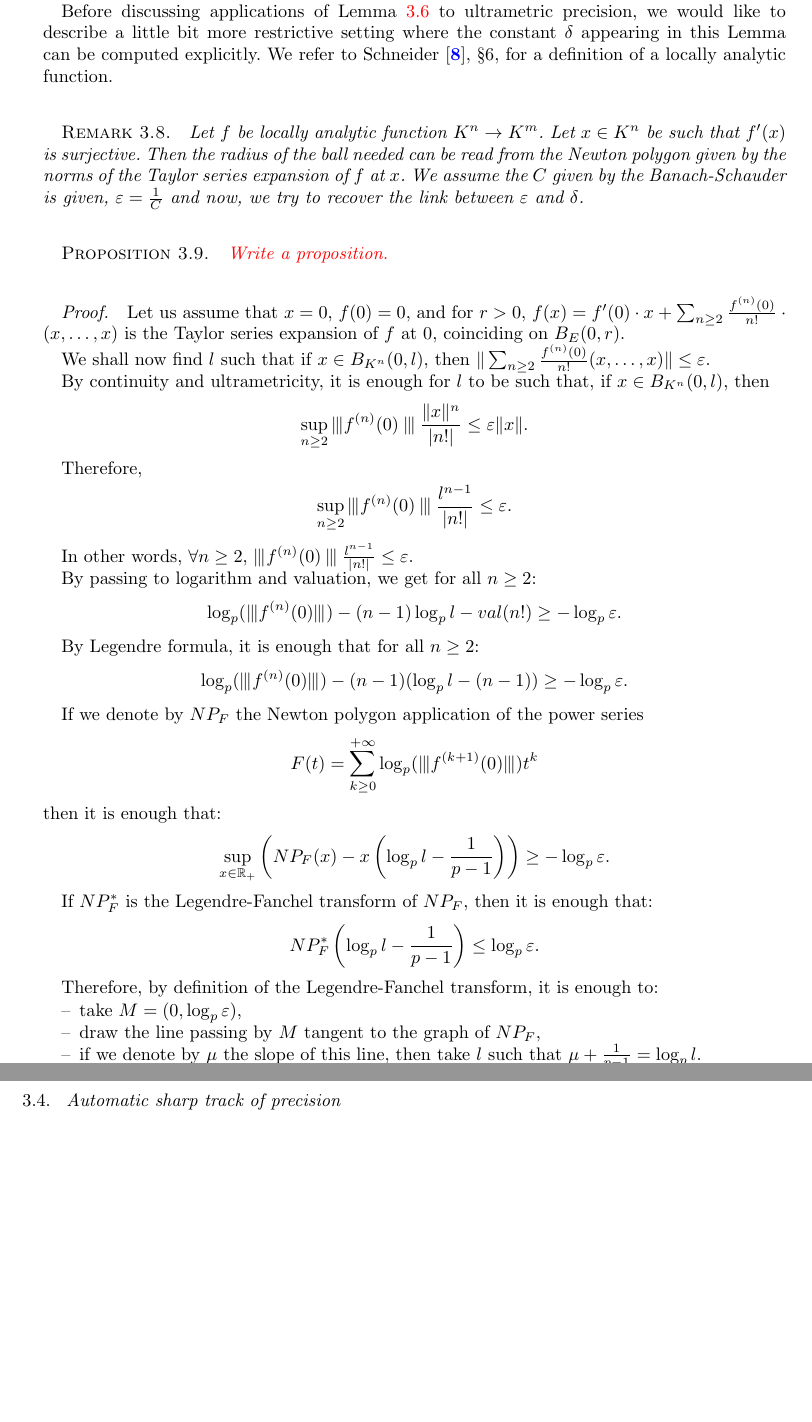
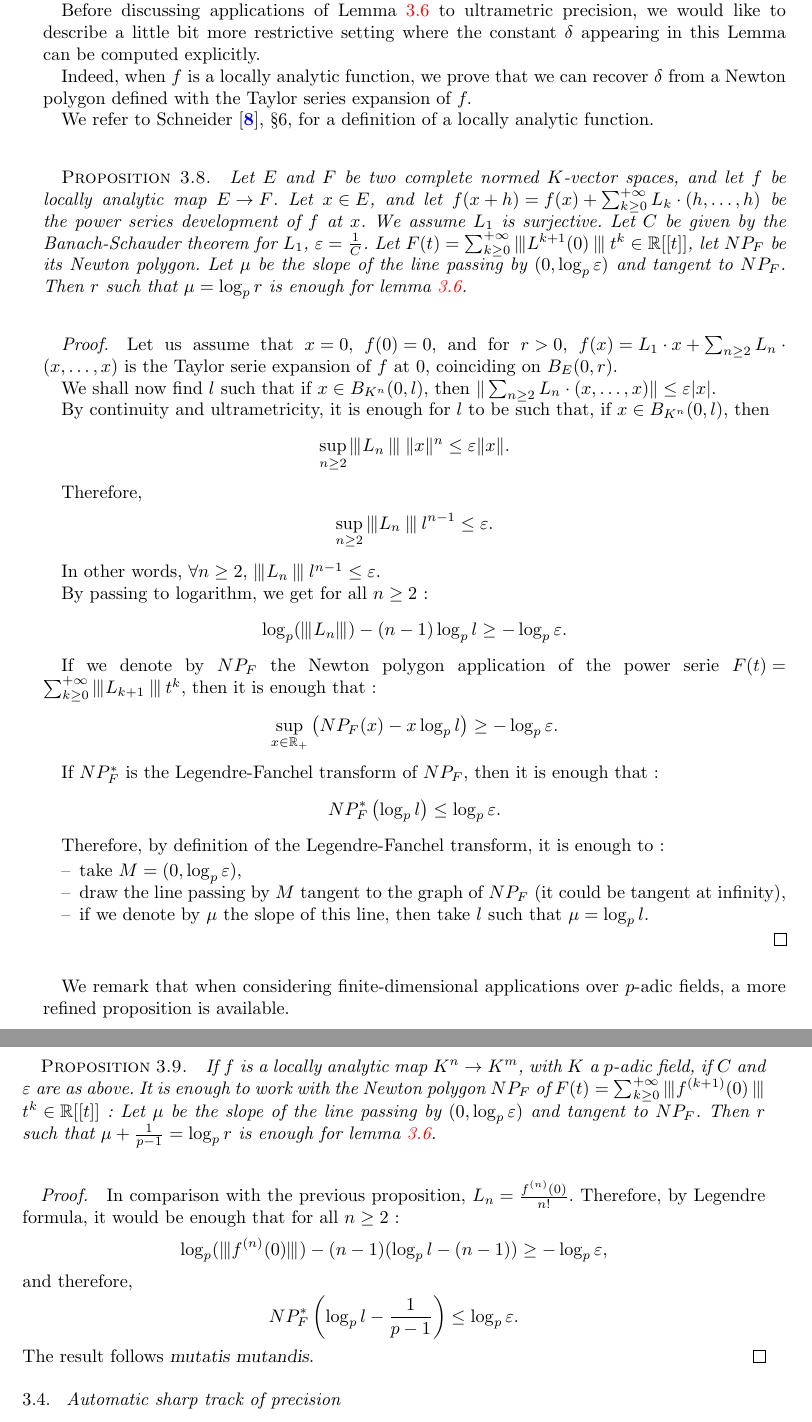
Before and after one commit to roed314/padicprec, a LaTeX document (padicprec.tex): two parts of pages 7 and 8 of 19 before the commit and two parts of pages 7 and 8 of 20 after it, joined at a grey line, cut so that both start at the same text, the shorter picture padded with empty space. Compiled offline with pdfLaTeX; a LaTeX package or settings file that is missing is left out.

Commit message:
Improvement of the loc. analytic lemma

```diff
--- a/padicprec.tex
+++ b/padicprec.tex
@@ -475,55 +476,62 @@ Before discussing applications of Lemma \ref{lem:main} to ultrametric
 precision, we would like to describe a little bit more restrictive
 setting where the constant $\delta$ appearing in this Lemma can be
 computed explicitly.
+
+
+Indeed, when $f$ is a locally analytic function, we prove that we can recover $\delta$ from a Newton polygon defined with the Taylor series expansion of $f.$
+
 We refer to Schneider \cite{Schneider}, \S 6, for a definition of a
 locally analytic function.
 
-\begin{rmk}
-Let $f$ be locally analytic function $K^n \rightarrow K^m$. Let $x \in K^n$ be such that $f'(x)$ is surjective. Then the radius of the ball needed can be read from the Newton polygon given by the norms of the Taylor series expansion of $f$ at $x$. We assume the $C$ given by the Banach-Schauder is given, $\varepsilon = \frac{1}{C}$ and now, we try to recover the link between $\varepsilon$ and $\delta$.
-\end{rmk}
-
-\begin{prop}
-\label{prop:locanalytic}
-\todo{Write a proposition.}
+
+\begin{prop}\label{prop:locanalytic}
+Let $E$ and $F$ be two complete normed $K$-vector spaces, and let $f$ be locally analytic map $E \rightarrow F$.  Let $x \in E$, and let $f(x+h)=f(x)+\sum_{k \geq 0}^{+\infty} L_k \cdot (h,\dots,h)$ be the power series development of $f$ at $x$. We assume $L_1$ is surjective.
+Let $C$ be given by the Banach-Schauder theorem for $L_1$, $\varepsilon = \frac{1}{C}$.
+Let $F(t) = \sum_{k\geq 0}^{+\infty} \interleave L^{k+1}(0) \interleave  t^k \in \mathbb{R}[[t]]$, let $NP_F$ be its Newton polygon.
+Let $\mu$ be the slope of the line passing by $(0, \log_p \varepsilon)$ and tangent to $NP_F$.
+Then $r$ such that $\mu=\log_p r$ is enough for lemma \ref{lem:main}.
 \end{prop}
-
 \begin{proof}
-Let us assume that $x=0$, $f(0)=0$, and for $r>0$, $f(x)=f'(0) \cdot x +\sum_{n \geq 2} \frac{f^{(n)}(0)}{n!} \cdot (x, \dots,x)$ is the Taylor series expansion of $f$ at $0$, coinciding on $B_E (0,r)$.
-
-We shall now find $l$ such that if $x \in B_{K^n}(0,l)$, then $\Vert \sum_{n \geq 2} \frac{f^{(n)}(0)}{n!}(x,\dots,x) \Vert \leq \varepsilon$.
-
-By continuity and ultrametricity, it is enough for $l$ to be such that, if $x \in B_{K^n}(0,l)$, then  \[ \sup_{n \geq 2} \interleave f^{(n)}(0) \interleave \frac{\Vert x \Vert^n }{ \vert n! \vert } \leq \varepsilon \Vert x \Vert .\]
-
-Therefore, \[ \sup_{n \geq 2} \interleave f^{(n)}(0) \interleave \frac{l^{n-1} }{\vert n! \vert } \leq \varepsilon . \]
-
-In other words, $\forall n \geq 2$, $\interleave f^{(n)}(0) \interleave \frac{l^{n-1} }{\vert n! \vert } \leq \varepsilon.$
-
-By passing to logarithm and valuation, we get for all $n \geq 2$: \[ \log_p (\interleave f^{(n)}(0) \interleave )-(n-1) \log_p l-val (n!)\geq - \log_p \varepsilon.\]
-
-By Legendre formula, it is enough that for all $n \geq 2$:
-\[
-\log_p (\interleave f^{(n)}(0) \interleave )-(n-1) (\log_p l-(n-1)) \geq - \log_p \varepsilon.
-\]
-
-If we denote by $NP_F$ the Newton polygon application of the power series
-\[
-F(t) = \sum_{k\geq 0}^{+\infty} \log_p (\interleave f^{(k+1)}(0) \interleave ) t^k
-\]
-then it is enough that:
-\[
-\sup_{ x \in \mathbb{R}_+} \left( NP_F(x) -x  \left( \log_p l - \frac{1}{p-1} \right) \right) \geq - \log_p \varepsilon.
-\]
-
-If $NP_F^*$ is the Legendre-Fanchel transform of $NP_F$, then it is enough that:
-\[ NP_F^* \left( \log_p l - \frac{1}{p-1} \right) \leq \log_p \varepsilon.\]
-
-Therefore, by definition of the Legendre-Fanchel transform, it is enough to:
+Let us assume that $x=0$, $f(0)=0$, and for $r>0$, $f(x)=L_1 \cdot x +\sum_{n \geq 2} L_n \cdot (x, \dots,x)$ is the Taylor serie expansion of $f$ at $0$, coinciding on $B_E (0,r)$.
+
+We shall now find $l$ such that if $x \in B_{K^n}(0,l)$, then $\Vert \sum_{n \geq 2} L_n \cdot (x,\dots,x) \Vert \leq \varepsilon \vert x \vert $.
+
+By continuity and ultrametricity, it is enough for $l$ to be such that, if $x \in B_{K^n}(0,l)$, then  \[ \sup_{n \geq 2} \interleave L_n \interleave \Vert x \Vert^n \leq \varepsilon \Vert x \Vert .\]
+
+Therefore, \[ \sup_{n \geq 2} \interleave L_n \interleave l^{n-1}  \leq \varepsilon . \]
+
+In other words, $\forall n \geq 2$, $\interleave L_n \interleave \l^{n-1}  \leq \varepsilon.$
+
+By passing to logarithm, we get for all $n \geq 2$ : \[ \log_p (\interleave L_n \interleave )-(n-1) \log_p l \geq - \log_p \varepsilon.\]
+
+If we denote by $NP_F$ the Newton polygon application of the power serie $F(t) = \sum_{k\geq 0}^{+\infty} \interleave L_{k+1} \interleave  t^k$, then it is enough that :
+\[ \sup_{ x \in \mathbb{R}_+} \left( NP_F(x) -x  \log_p l \right) \geq - \log_p \varepsilon.\]
+
+If $NP_F^*$ is the Legendre-Fanchel transform of $NP_F$, then it is enough that :
+\[ NP_F^* \left( \log_p l  \right) \leq \log_p \varepsilon.\]
+
+Therefore, by definition of the Legendre-Fanchel transform, it is enough to :
 \begin{itemize}
 \item take $M=(0,\log_p \varepsilon)$,
-\item draw the line passing by $M$ tangent to the graph of $NP_F$,
-\item if we denote by $\mu$ the slope of this line, then take $l$ such that $\mu + \frac{1}{p-1}=\log_p l$.
+\item draw the line passing by $M$ tangent to the graph of $NP_F$ (it could be tangent at infinity),
+\item if we denote by $\mu$ the slope of this line, then take $l$ such that $\mu=\log_p l$.
 \end{itemize}
 \end{proof}
+
+We remark that when considering finite-dimensional applications over $p$-adic fields, a more refined proposition is available.
+
+\begin{prop} \label{prop:locanalyticfinitedim}
+If $f$ is a locally analytic map $K^n \rightarrow K^m$, with $K$ a $p$-adic field, if $C$ and $\varepsilon$ are as above. It is enough to work with the Newton polygon $NP_F$ of $F(t) = \sum_{k\geq 0}^{+\infty} \interleave f^{(k+1)}(0) \interleave  t^k \in \mathbb{R}[[t]]$ : Let $\mu$ be the slope of the line passing by $(0, \log_p \varepsilon)$ and tangent to $NP_F$.
+Then $r$ such that $\mu+\frac{1}{p-1}=\log_p r$ is enough for lemma \ref{lem:main}.
+\end{prop}
+\begin{proof}
+In comparison with the previous proposition, $L_n=\frac{f^{(n)}(0)}{n!}$. Therefore, by Legendre formula, it would be enough that for all $n \geq 2$ :
+\[\log_p (\interleave f^{(n)}(0) \interleave )-(n-1) (\log_p l-(n-1)) \geq - \log_p \varepsilon,\]
+and therefore, \[ NP_F^* \left( \log_p l - \frac{1}{p-1} \right) \leq \log_p \varepsilon.\]
+The result follows \textit{mutatis mutandis}.
+\end{proof}
+
+
 
 \subsection{Automatic sharp track of precision}
 
```
Also changed, not shown: padicprec.tex (3 more changed lines).
